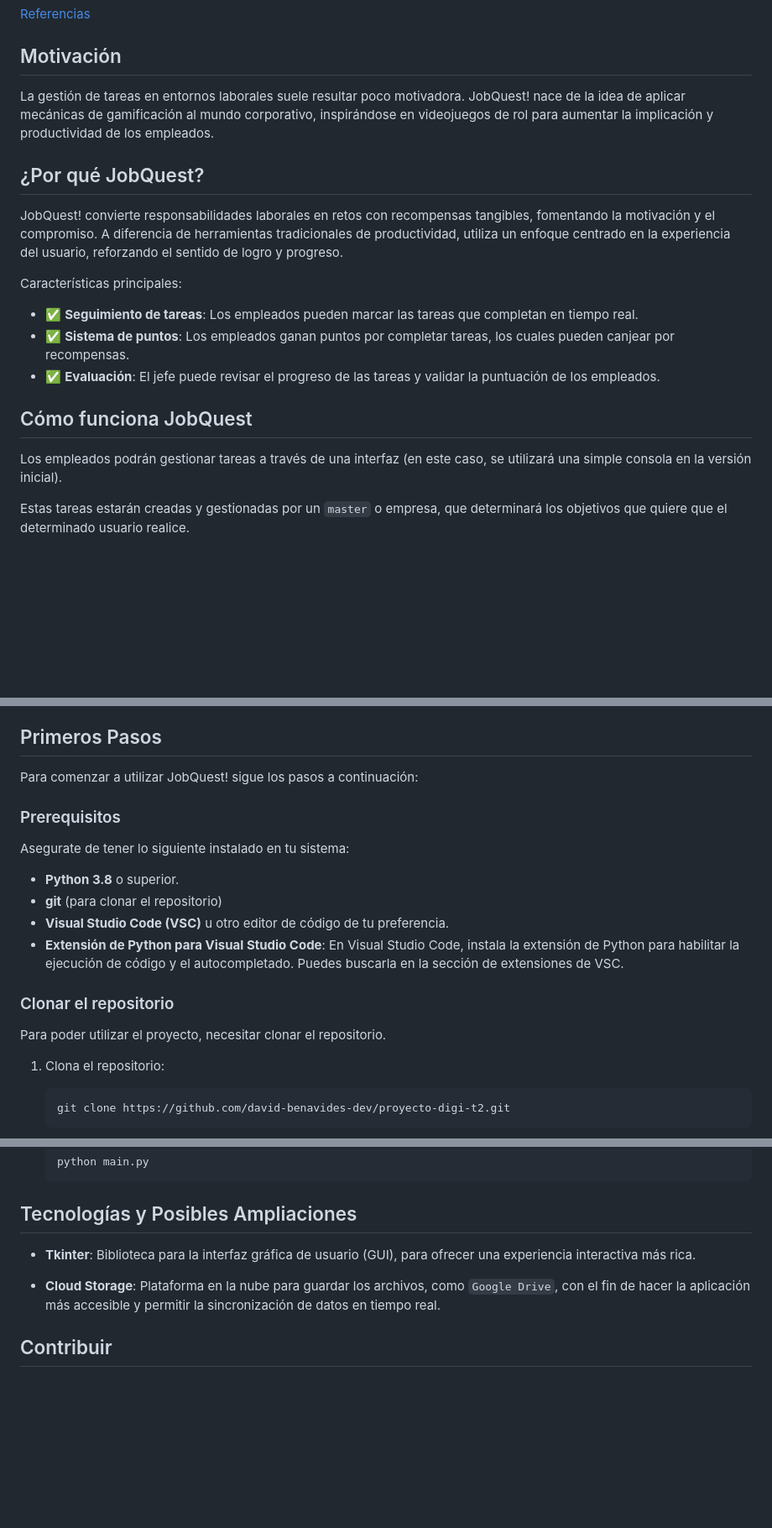
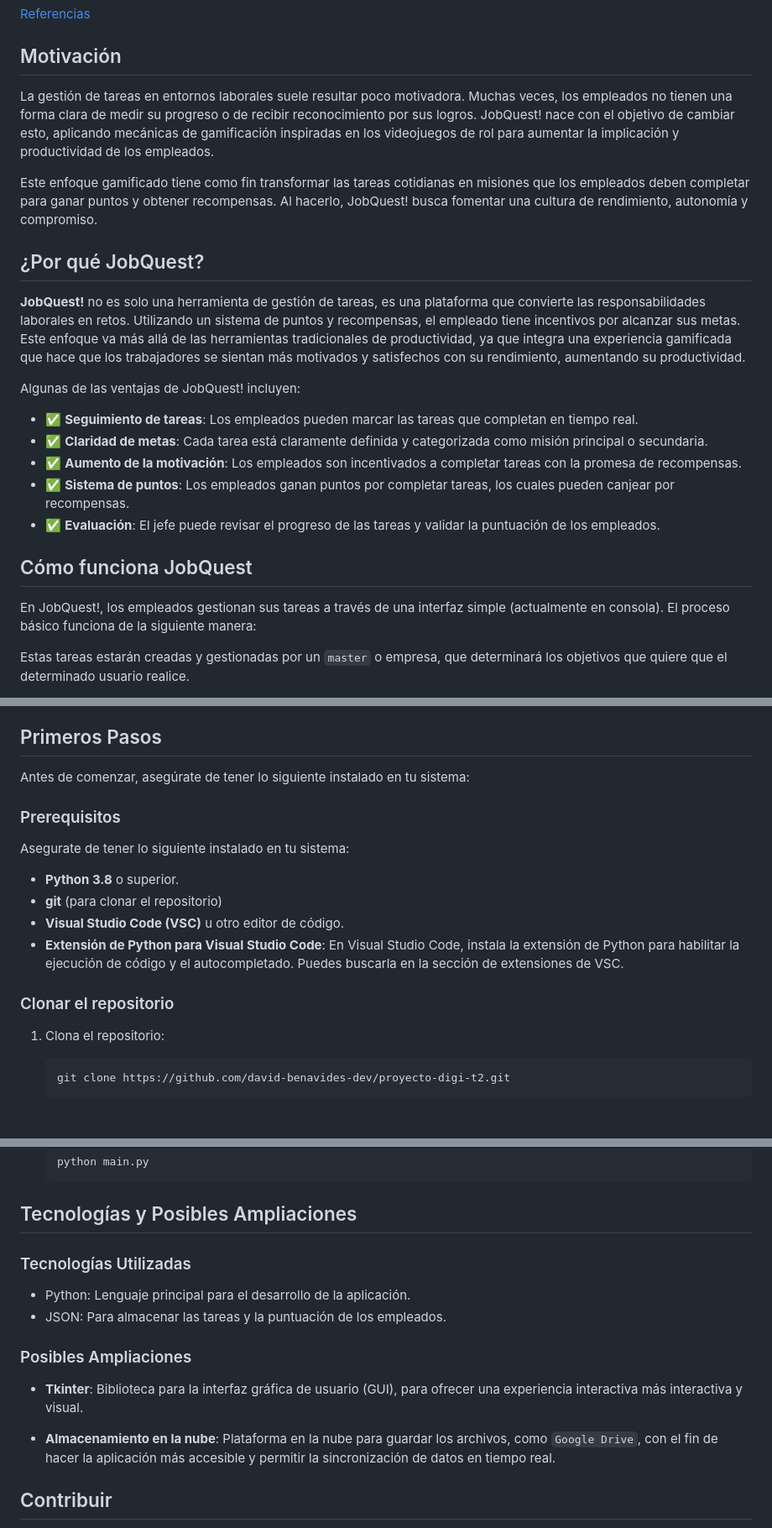
Before and after one commit to david-benavides-dev/proyecto-digi-t2, a Markdown page: README.md, 3 parts joined by grey strips. Shown: that part at 84% size. Rendered like a GitHub page; blank space fills up the shorter version.

````diff
--- a/README.md
+++ b/README.md
@@ -26,20 +26,23 @@ La idea surge inspirada en los videojuegos de rol, donde los jugadores deben com
 [Referencias](#referencias)
 
 ## Motivación
-La gestión de tareas en entornos laborales suele resultar poco motivadora.
-JobQuest! nace de la idea de aplicar mecánicas de gamificación al mundo corporativo, inspirándose en videojuegos de rol para aumentar la implicación y productividad de los empleados.
+La gestión de tareas en entornos laborales suele resultar poco motivadora. Muchas veces, los empleados no tienen una forma clara de medir su progreso o de recibir reconocimiento por sus logros. JobQuest! nace con el objetivo de cambiar esto, aplicando mecánicas de gamificación inspiradas en los videojuegos de rol para aumentar la implicación y productividad de los empleados.
+
+Este enfoque gamificado tiene como fin transformar las tareas cotidianas en misiones que los empleados deben completar para ganar puntos y obtener recompensas. Al hacerlo, JobQuest! busca fomentar una cultura de rendimiento, autonomía y compromiso.
 
 ## ¿Por qué JobQuest?
-JobQuest! convierte responsabilidades laborales en retos con recompensas tangibles, fomentando la motivación y el compromiso. A diferencia de herramientas tradicionales de productividad, utiliza un enfoque centrado en la experiencia del usuario, reforzando el sentido de logro y progreso.
+**JobQuest!** no es solo una herramienta de gestión de tareas, es una plataforma que convierte las responsabilidades laborales en retos. Utilizando un sistema de puntos y recompensas, el empleado tiene incentivos por alcanzar sus metas. Este enfoque va más allá de las herramientas tradicionales de productividad, ya que integra una experiencia gamificada que hace que los trabajadores se sientan más motivados y satisfechos con su rendimiento, aumentando su productividad.
 
-Características principales:
+Algunas de las ventajas de JobQuest! incluyen:
 - ✅ **Seguimiento de tareas**: Los empleados pueden marcar las tareas que completan en tiempo real.
+- ✅ **Claridad de metas**: Cada tarea está claramente definida y categorizada como misión principal o secundaria.
+- ✅ **Aumento de la motivación**: Los empleados son incentivados a completar tareas con la promesa de recompensas.
 - ✅ **Sistema de puntos**: Los empleados ganan puntos por completar tareas, los cuales pueden canjear por recompensas.
 - ✅ **Evaluación**: El jefe puede revisar el progreso de las tareas y validar la puntuación de los empleados.
 
 ## Cómo funciona JobQuest
 
-Los empleados podrán gestionar tareas a través de una interfaz (en este caso, se utilizará una simple consola en la versión inicial).
+En JobQuest!, los empleados gestionan sus tareas a través de una interfaz simple (actualmente en consola). El proceso básico funciona de la siguiente manera:
 
 Estas tareas estarán creadas y gestionadas por un `master` o empresa, que determinará los objetivos que quiere que el determinado usuario realice.
 
@@ -67,18 +70,16 @@ Estos puntos (de ahora en adelante `XP`) podrán utilizarse como 'moneda' intern
 
 ## Primeros Pasos
 
-Para comenzar a utilizar JobQuest! sigue los pasos a continuación:
+Antes de comenzar, asegúrate de tener lo siguiente instalado en tu sistema:
 
 ### Prerequisitos
 Asegurate de tener lo siguiente instalado en tu sistema:
 - **Python 3.8** o superior.
 - **git** (para clonar el repositorio)
-- **Visual Studio Code (VSC)** u otro editor de código de tu preferencia.
+- **Visual Studio Code (VSC)** u otro editor de código.
 - **Extensión de Python para Visual Studio Code**: En Visual Studio Code, instala la extensión de Python para habilitar la ejecución de código y el autocompletado. Puedes buscarla en la sección de extensiones de VSC.
 
 ### Clonar el repositorio
-Para poder utilizar el proyecto, necesitar clonar el repositorio.
-
 1. Clona el repositorio:
    ```bash
    git clone https://github.com/david-benavides-dev/proyecto-digi-t2.git
@@ -97,10 +98,14 @@ Para poder utilizar el proyecto, necesitar clonar el repositorio.
    ```
 
 ## Tecnologías y Posibles Ampliaciones
+### Tecnologías Utilizadas
+- Python: Lenguaje principal para el desarrollo de la aplicación.
+- JSON: Para almacenar las tareas y la puntuación de los empleados.
 
-- **Tkinter**: Biblioteca para la interfaz gráfica de usuario (GUI), para ofrecer una experiencia interactiva más rica.
+### Posibles Ampliaciones
+- **Tkinter**: Biblioteca para la interfaz gráfica de usuario (GUI), para ofrecer una experiencia interactiva más interactiva y visual.
 
-- **Cloud Storage**: Plataforma en la nube para guardar los archivos, como `Google Drive`, con el fin de hacer la aplicación más accesible y permitir la sincronización de datos en tiempo real.
+- **Almacenamiento en la nube**: Plataforma en la nube para guardar los archivos, como `Google Drive`, con el fin de hacer la aplicación más accesible y permitir la sincronización de datos en tiempo real.
 
 ## Contribuir
 ¡Las contribuciones a JobQuest! son bienvenidas! Ya sea para mejorar el código, enriquecer la documentación o sugerir nuevas características, tu feedback es valorado. Tienes más información en el archivo CONTRIBUTING para guiarte sobre cómo empezar y hacer que tu contribución cuente.
````
